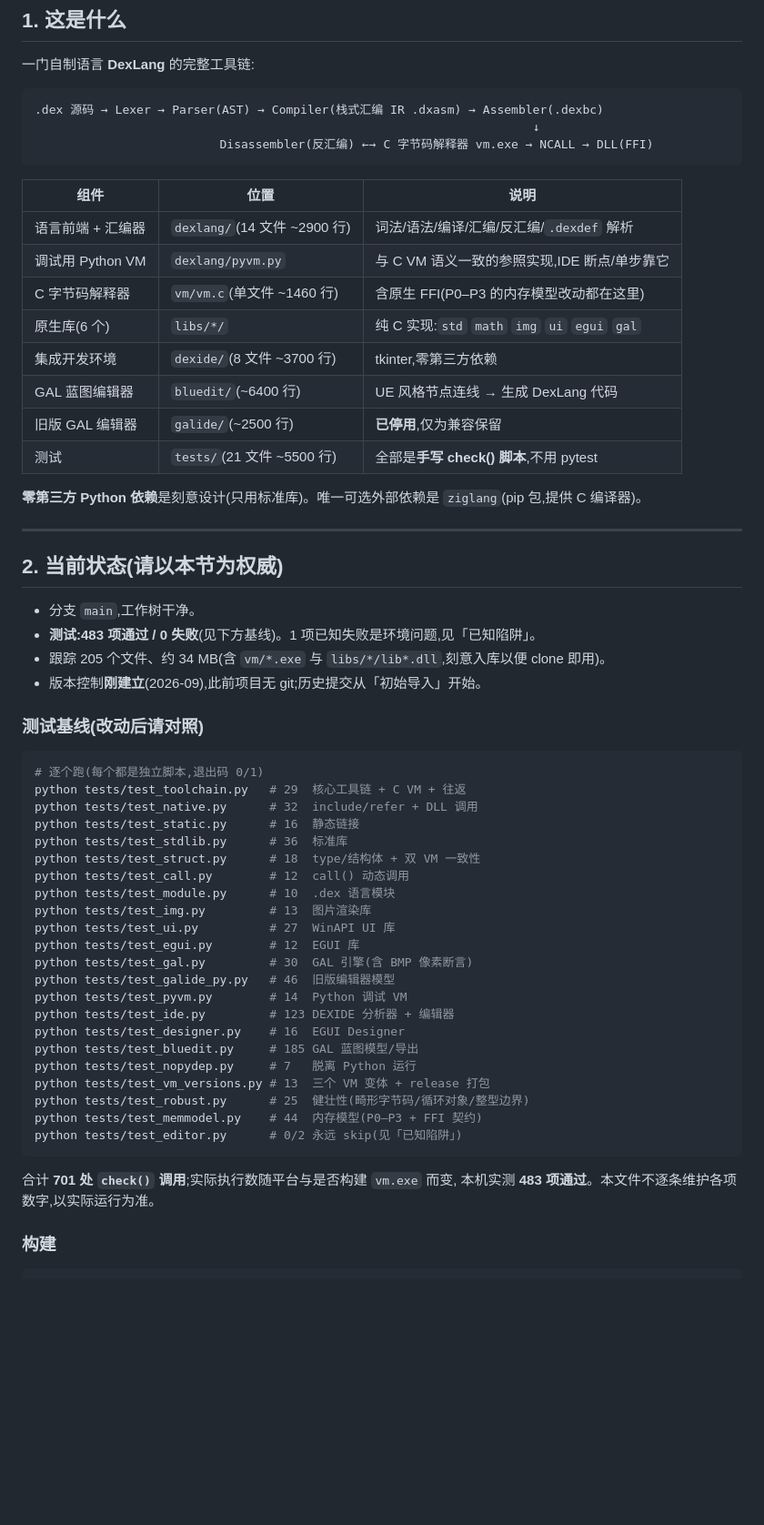
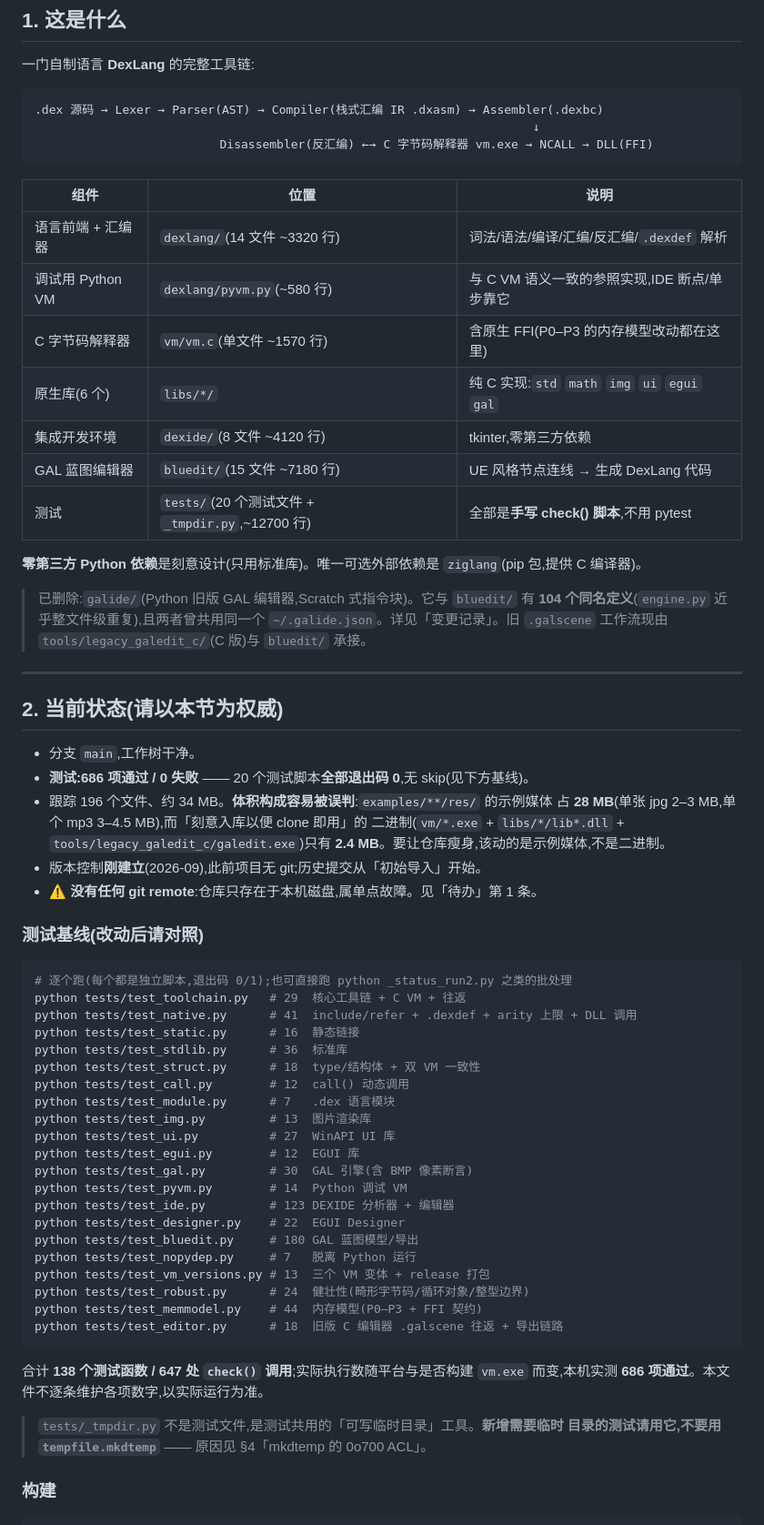
Before and after one commit to 114514name/DEXCODE, a Markdown page: AGENTS.md, the part around one of its changes. Shown at 91% size. GitHub-like rendering; blank space fills up the shorter version.

````diff
--- a/AGENTS.md
+++ b/AGENTS.md
@@ -24,56 +24,66 @@
 
 | 组件 | 位置 | 说明 |
 |------|------|------|
-| 语言前端 + 汇编器 | `dexlang/`(14 文件 ~2900 行) | 词法/语法/编译/汇编/反汇编/`.dexdef` 解析 |
-| 调试用 Python VM | `dexlang/pyvm.py` | 与 C VM 语义一致的参照实现,IDE 断点/单步靠它 |
-| C 字节码解释器 | `vm/vm.c`(单文件 ~1460 行) | 含原生 FFI(P0–P3 的内存模型改动都在这里) |
+| 语言前端 + 汇编器 | `dexlang/`(14 文件 ~3320 行) | 词法/语法/编译/汇编/反汇编/`.dexdef` 解析 |
+| 调试用 Python VM | `dexlang/pyvm.py`(~580 行) | 与 C VM 语义一致的参照实现,IDE 断点/单步靠它 |
+| C 字节码解释器 | `vm/vm.c`(单文件 ~1570 行) | 含原生 FFI(P0–P3 的内存模型改动都在这里) |
 | 原生库(6 个) | `libs/*/` | 纯 C 实现:`std` `math` `img` `ui` `egui` `gal` |
-| 集成开发环境 | `dexide/`(8 文件 ~3700 行) | tkinter,零第三方依赖 |
-| GAL 蓝图编辑器 | `bluedit/`(~6400 行) | UE 风格节点连线 → 生成 DexLang 代码 |
-| 旧版 GAL 编辑器 | `galide/`(~2500 行) | **已停用**,仅为兼容保留 |
-| 测试 | `tests/`(21 文件 ~5500 行) | 全部是**手写 check() 脚本**,不用 pytest |
+| 集成开发环境 | `dexide/`(8 文件 ~4120 行) | tkinter,零第三方依赖 |
+| GAL 蓝图编辑器 | `bluedit/`(15 文件 ~7180 行) | UE 风格节点连线 → 生成 DexLang 代码 |
+| 测试 | `tests/`(20 个测试文件 + `_tmpdir.py`,~12700 行) | 全部是**手写 check() 脚本**,不用 pytest |
 
 **零第三方 Python 依赖**是刻意设计(只用标准库)。唯一可选外部依赖是
 `ziglang`(pip 包,提供 C 编译器)。
+
+> 已删除:`galide/`(Python 旧版 GAL 编辑器,Scratch 式指令块)。它与 `bluedit/`
+> 有 **104 个同名定义**(`engine.py` 近乎整文件级重复),且两者曾共用同一个
+> `~/.galide.json`。详见「变更记录」。旧 `.galscene` 工作流现由
+> `tools/legacy_galedit_c/`(C 版)与 `bluedit/` 承接。
 
 ---
 
 ## 2. 当前状态(请以本节为权威)
 
 - 分支 `main`,工作树干净。
-- **测试:483 项通过 / 0 失败**(见下方基线)。1 项已知失败是环境问题,见「已知陷阱」。
-- 跟踪 205 个文件、约 34 MB(含 `vm/*.exe` 与 `libs/*/lib*.dll`,刻意入库以便 clone 即用)。
+- **测试:686 项通过 / 0 失败** —— 20 个测试脚本**全部退出码 0**,无 skip(见下方基线)。
+- 跟踪 196 个文件、约 34 MB。**体积构成容易被误判**:`examples/**/res/` 的示例媒体
+  占 **28 MB**(单张 jpg 2–3 MB,单个 mp3 3–4.5 MB),而「刻意入库以便 clone 即用」的
+  二进制(`vm/*.exe` + `libs/*/lib*.dll` + `tools/legacy_galedit_c/galedit.exe`)只有
+  **2.4 MB**。要让仓库瘦身,该动的是示例媒体,不是二进制。
 - 版本控制**刚建立**(2026-09),此前项目无 git;历史提交从「初始导入」开始。
+- ⚠️ **没有任何 git remote**:仓库只存在于本机磁盘,属单点故障。见「待办」第 1 条。
 
 ### 测试基线(改动后请对照)
 
 ```bash
-# 逐个跑(每个都是独立脚本,退出码 0/1)
+# 逐个跑(每个都是独立脚本,退出码 0/1);也可直接跑 python _status_run2.py 之类的批处理
 python tests/test_toolchain.py   # 29  核心工具链 + C VM + 往返
-python tests/test_native.py      # 32  include/refer + DLL 调用
+python tests/test_native.py      # 41  include/refer + .dexdef + arity 上限 + DLL 调用
 python tests/test_static.py      # 16  静态链接
 python tests/test_stdlib.py      # 36  标准库
 python tests/test_struct.py      # 18  type/结构体 + 双 VM 一致性
 python tests/test_call.py        # 12  call() 动态调用
-python tests/test_module.py      # 10  .dex 语言模块
+python tests/test_module.py      # 7   .dex 语言模块
 python tests/test_img.py         # 13  图片渲染库
 python tests/test_ui.py          # 27  WinAPI UI 库
 python tests/test_egui.py        # 12  EGUI 库
 python tests/test_gal.py         # 30  GAL 引擎(含 BMP 像素断言)
-python tests/test_galide_py.py   # 46  旧版编辑器模型
 python tests/test_pyvm.py        # 14  Python 调试 VM
 python tests/test_ide.py         # 123 DEXIDE 分析器 + 编辑器
-python tests/test_designer.py    # 16  EGUI Designer
-python tests/test_bluedit.py     # 185 GAL 蓝图模型/导出
+python tests/test_designer.py    # 22  EGUI Designer
+python tests/test_bluedit.py     # 180 GAL 蓝图模型/导出
 python tests/test_nopydep.py     # 7   脱离 Python 运行
 python tests/test_vm_versions.py # 13  三个 VM 变体 + release 打包
-python tests/test_robust.py      # 25  健壮性(畸形字节码/循环对象/整型边界)
+python tests/test_robust.py      # 24  健壮性(畸形字节码/循环对象/整型边界)
 python tests/test_memmodel.py    # 44  内存模型(P0–P3 + FFI 契约)
-python tests/test_editor.py      # 0/2 永远 skip(见「已知陷阱」)
+python tests/test_editor.py      # 18  旧版 C 编辑器 .galscene 往返 + 导出链路
 ```
 
-合计 **701 处 `check()` 调用**;实际执行数随平台与是否构建 `vm.exe` 而变,
-本机实测 **483 项通过**。本文件不逐条维护各项数字,以实际运行为准。
+合计 **138 个测试函数 / 647 处 `check()` 调用**;实际执行数随平台与是否构建
+`vm.exe` 而变,本机实测 **686 项通过**。本文件不逐条维护各项数字,以实际运行为准。
+
+> `tests/_tmpdir.py` 不是测试文件,是测试共用的「可写临时目录」工具。**新增需要临时
+> 目录的测试请用它,不要用 `tempfile.mkdtemp`** —— 原因见 §4「mkdtemp 的 0o700 ACL」。
 
 ### 构建
 
````
Also changed, not shown: other parts of AGENTS.md (+40 -18 lines), README.md (+24 -17 lines).
